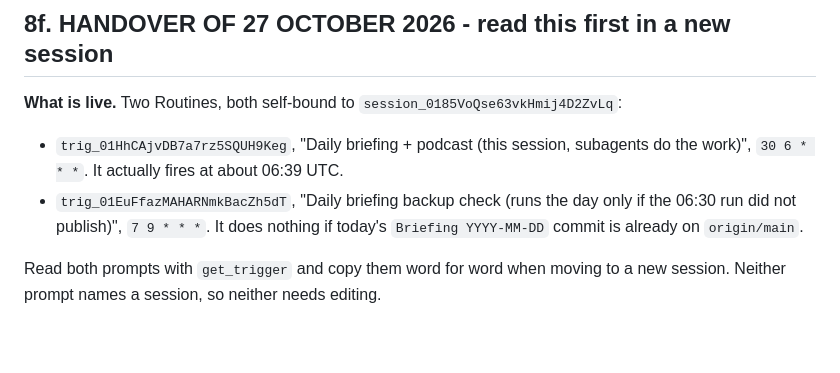
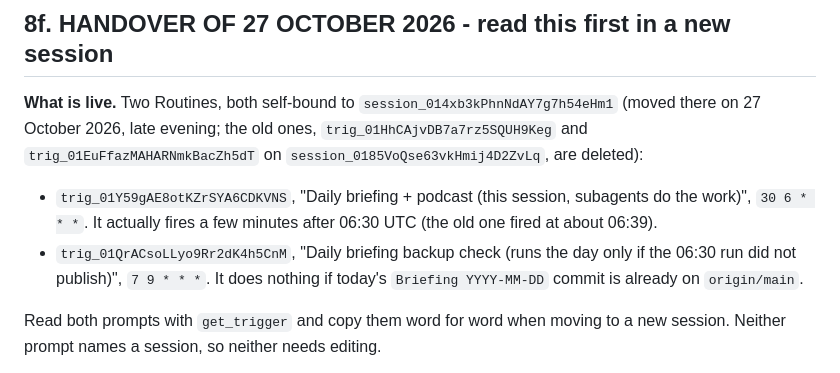
Before and after one commit to Baby-Isa/daily-news-briefing, a Markdown page: HANDOFF.md, the part around the change. Drawn GitHub-style; blank space fills up the shorter version.

Commit message:
HANDOFF 8f: Routines moved to session_014xb3kPhnNdAY7g7h54eHm1
Co-Authored-By: Claude Opus 5.5 <noreply@anthropic.com>
Claude-Session: https://claude.ai/code/session_014xb3kPhnNdAY7g7h54eHm1

```diff
--- a/HANDOFF.md
+++ b/HANDOFF.md
@@ -595,10 +595,14 @@ to attach a repository to the Routine itself.
 ## 8f. HANDOVER OF 27 OCTOBER 2026 - read this first in a new session
 
 **What is live.** Two Routines, both self-bound to
-`session_0185VoQse63vkHmij4D2ZvLq`:
-- `trig_01HhCAjvDB7a7rz5SQUH9Keg`, "Daily briefing + podcast (this session,
-  subagents do the work)", `30 6 * * *`. It actually fires at about 06:39 UTC.
-- `trig_01EuFfazMAHARNmkBacZh5dT`, "Daily briefing backup check (runs the day
+`session_014xb3kPhnNdAY7g7h54eHm1` (moved there on 27 October 2026, late
+evening; the old ones, `trig_01HhCAjvDB7a7rz5SQUH9Keg` and
+`trig_01EuFfazMAHARNmkBacZh5dT` on `session_0185VoQse63vkHmij4D2ZvLq`, are
+deleted):
+- `trig_01Y59gAE8otKZrSYA6CDKVNS`, "Daily briefing + podcast (this session,
+  subagents do the work)", `30 6 * * *`. It actually fires a few minutes
+  after 06:30 UTC (the old one fired at about 06:39).
+- `trig_01QrACsoLLyo9Rr2dK4h5CnM`, "Daily briefing backup check (runs the day
   only if the 06:30 run did not publish)", `7 9 * * *`. It does nothing if
   today's `Briefing YYYY-MM-DD` commit is already on `origin/main`.
 
```
